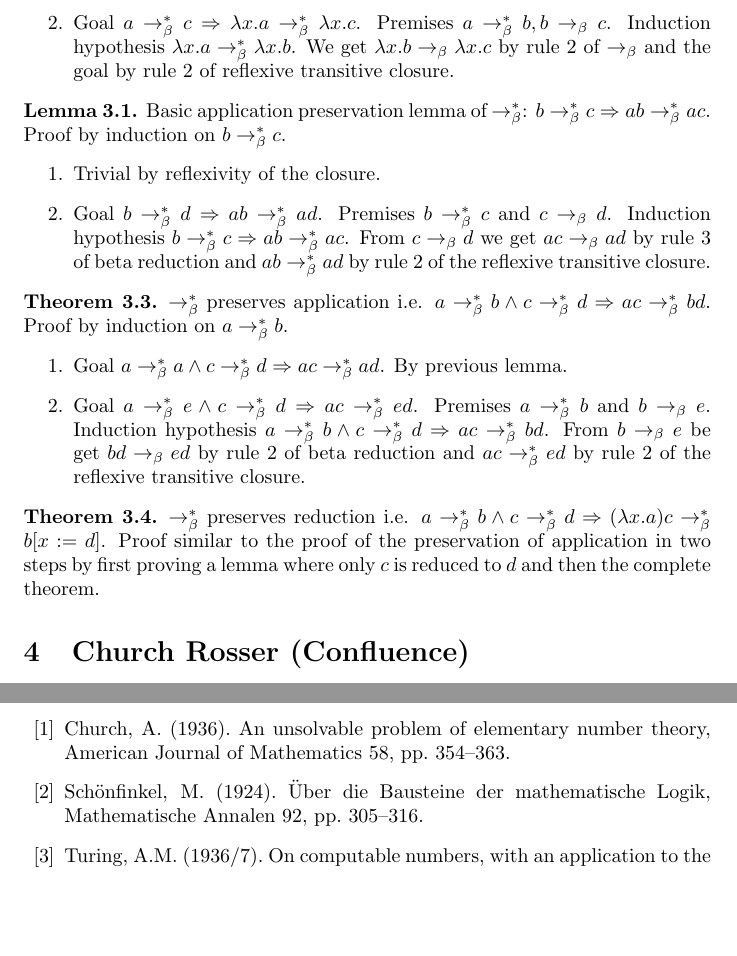
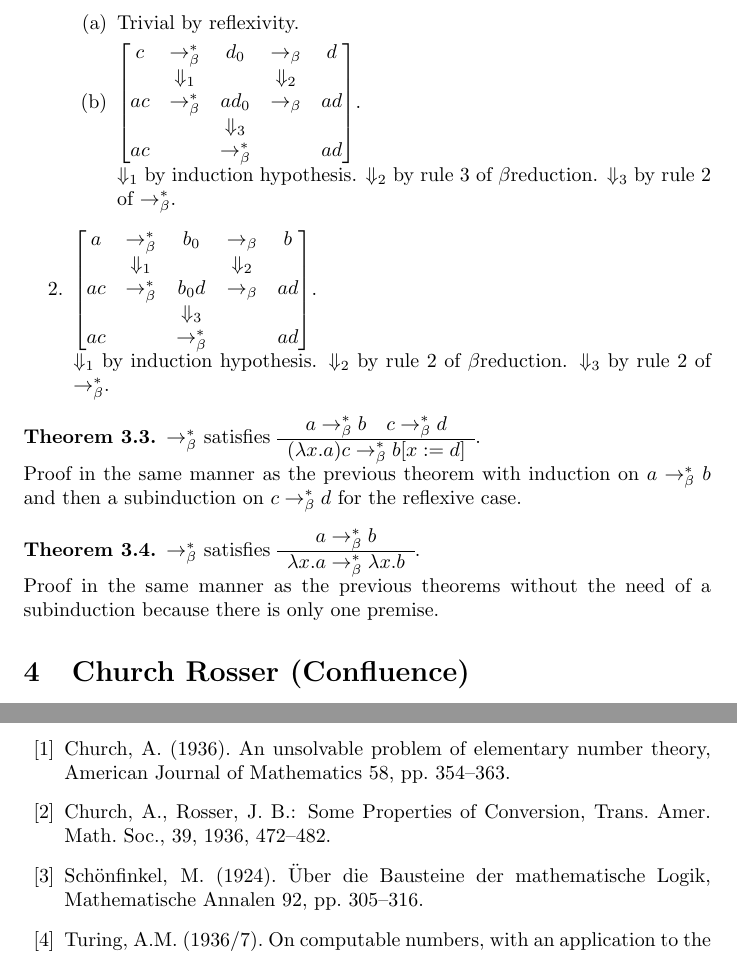
Before and after one commit to hbr/mytexpapers, a LaTeX document (untyped_lambda/main.tex, which reads untyped_lambda/bibliography.tex): two parts of pages 6 and 10 of 10, joined at a grey line, cut at the place of the change, the shorter picture padded with empty space. Compiled offline with pdfLaTeX.

Commit message:
Rework of some proofs
	modified:   untyped_lambda/bibliography.tex
	modified:   untyped_lambda/main.tex

```diff
--- a/untyped_lambda/bibliography.tex
+++ b/untyped_lambda/bibliography.tex
@@ -2,6 +2,8 @@
 
 \bibitem{church1936} Church, A. (1936). An unsolvable problem of elementary number theory, American
 Journal of Mathematics 58, pp. 354–363.
+
+\bibitem{chuchrosser1936} Church, A., Rosser, J. B.: Some Properties of Conversion, Trans. Amer. Math. Soc., 39, 1936, 472–482.
 
 \bibitem{schoenfinkel1924} Schönfinkel, M. (1924). Über die Bausteine der mathematische Logik, Mathematische
 Annalen 92, pp. 305–316.
--- a/untyped_lambda/main.tex
+++ b/untyped_lambda/main.tex
@@ -321,33 +312,4 @@ $b[y:=c]$ before substituting the variable $x$ by $b$.
-      Goal $a \tobetastar c \imp \lambda x.a \tobetastar \lambda x.c$.
-      Premises $a \tobetastar b, b \tobeta c$.
-      Induction hypothesis $\lambda x.a \tobetastar \lambda x.b$.
-      We get $\lambda x.b \tobeta \lambda x.c$ by rule 2 of $\tobeta$ and
-      the goal by rule 2 of reflexive transitive closure.
-  \end{enumerate}
-\end{theorem}
-
-
-\begin{lemma}
-  Basic application preservation lemma of $\tobetastar$:
-  $b \tobetastar c  \imp a b \tobetastar a c$.
-  %------------------------------------------
-  Proof by induction on $b \tobetastar c$.
-  \begin{enumerate}
-  \item
-    Trivial by reflexivity of the closure.
-  \item
-    Goal $b \tobetastar d  \imp a b \tobetastar a d$.
-    Premises $b \tobetastar c$ and $c \tobeta d$.
-    Induction hypothesis $b \tobetastar c  \imp a b \tobetastar a c$.
-    From $c \tobeta d$ we get $a c \tobeta a d$ by rule 3 of beta reduction
-    and $a b \tobetastar a d$ by rule 2 of the reflexive transitive closure.
-  \end{enumerate}
-\end{lemma}
 
 
 
 \begin{theorem}
-  $\tobetastar$ preserves application
-  i.e. $a \tobetastar b \land c \tobetastar d \imp a c \tobetastar b d$.
-  %----------------------------------------------------
-  Proof by induction on $a \tobetastar b$.
@@ -354,28 +331,58 @@ $b[y:=c]$ before substituting the variable $x$ by $b$.
   \begin{enumerate}
   \item
-    Goal $a \tobetastar a \land c \tobetastar d \imp a c \tobetastar a d$.
-    By previous lemma.
+    Trivial by reflexivity.
   \item
-    Goal $a \tobetastar e \land c \tobetastar d \imp a c \tobetastar e d$.
-    Premises $a \tobetastar b$ and $b \tobeta e$.
-    Induction hypothesis $a \tobetastar b \land c \tobetastar d \imp
-    a c\tobetastar b d$.
-    From $b \tobeta e$ be get $b d \tobeta e d$ by rule 2 of beta reduction
-    and $a c \tobetastar e d$ by rule 2 of the reflexive transitive closure.
+    $\begin{bmatrix}
+      c   & \tobetastar      &  d_0  & \tobeta            &   d   \\
+           & \Downarrow_1 &         & \Downarrow_2 &        \\
+      ac & \tobetastar    & ad_0 & \tobeta              &   ad \\
+          &                       & \Downarrow_3 &           &        \\
+      ac &                      & \tobetastar   &              &   ad
+    \end{bmatrix}$.\\
+    $\Downarrow_1$ by induction hypothesis.
+    $\Downarrow_2$ by rule 3 of $\beta$reduction.
+    $\Downarrow_3$ by rule 2 of $\tobetastar$.
+  \end{enumerate}
+  \item
+    $\begin{bmatrix}
+      a   & \tobetastar      &  b_0  & \tobeta            &   b   \\
+           & \Downarrow_1 &         & \Downarrow_2 &        \\
+      ac & \tobetastar      & b_0d & \tobeta            &   ad \\
+           &                        & \Downarrow_3 &         &        \\
+      ac &                         & \tobetastar   &           &   ad
+    \end{bmatrix}$.\\
+    $\Downarrow_1$ by induction hypothesis.
+    $\Downarrow_2$ by rule 2 of $\beta$reduction.
+    $\Downarrow_3$ by rule 2 of $\tobetastar$.
   \end{enumerate}
 \end{theorem}
 
 
 
+
 \begin{theorem}
-  $\tobetastar$ preserves reduction
-  i.e. $a \tobetastar b \land c \tobetastar d \imp
-  (\lambda x.a) c \tobetastar b[x:=d]$.
-  %----------------------------------------------------
-  Proof similar to the proof of the preservation of application in two steps
-  by first proving a lemma where only $c$ is reduced to $d$ and then the
-  complete theorem.
+  $\tobetastar$ satisfies
+  $\ruleh{
+    a\tobetastar b \quad
+    c \tobetastar d}
+  {(\lambda x.a)c \tobetastar b[x:=d]}$.
+  %-----------------------------
+  \\ Proof in the same manner as the previous theorem with induction on
+  $a\tobetastar b$ and then a subinduction on $c \tobetastar d$ for the
+  reflexive case.
 \end{theorem}
+
+
+\begin{theorem}
+  $\tobetastar$ satisfies
+  $\ruleh{
+    a\tobetastar b}
+  {\lambda x.a \tobetastar \lambda x.b}$.\\
+  %-----------------------------
+Proof in the same manner as the previous theorems without the need of a
+subinduction because there is only one premise.
+\end{theorem}
+
 
 
 
```
Also changed, not shown: untyped_lambda/main.tex (24 more changed lines).
